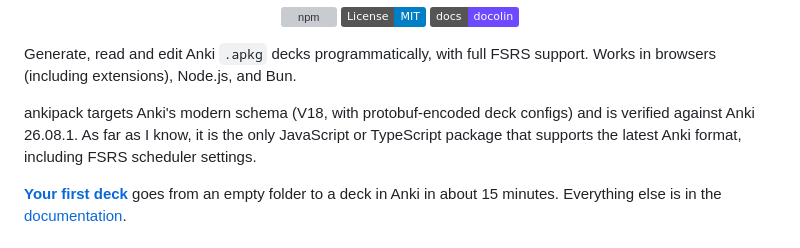
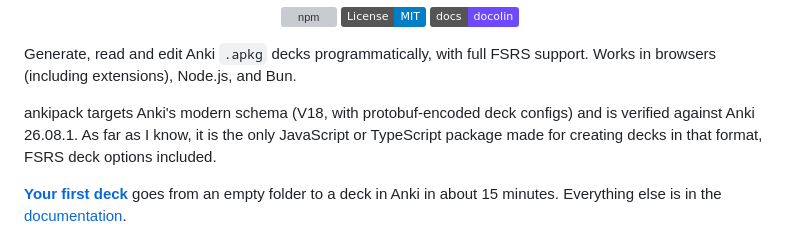
Before and after one commit to ImGajeed76/ankipack, a Markdown page: README.md, the part around the change. GitHub-like rendering; badges without logos; grey boxes are pictures that could not be loaded.

Commit message:
docs: narrow the uniqueness claim to deck creation

```diff
--- a/README.md
+++ b/README.md
@@ -14,7 +14,7 @@
 Generate, read and edit Anki `.apkg` decks programmatically, with full FSRS support.
 Works in browsers (including extensions), Node.js, and Bun.
 
-ankipack targets Anki's modern schema (V18, with protobuf-encoded deck configs) and is verified against Anki 26.08.1. As far as I know, it is the only JavaScript or TypeScript package that supports the latest Anki format, including FSRS scheduler settings.
+ankipack targets Anki's modern schema (V18, with protobuf-encoded deck configs) and is verified against Anki 26.08.1. As far as I know, it is the only JavaScript or TypeScript package made for creating decks in that format, FSRS deck options included.
 
 **[Your first deck](https://docolin.com/imgajeed/ankipack/tutorial/first-deck)**
 goes from an empty folder to a deck in Anki in about 15 minutes. Everything else
```
